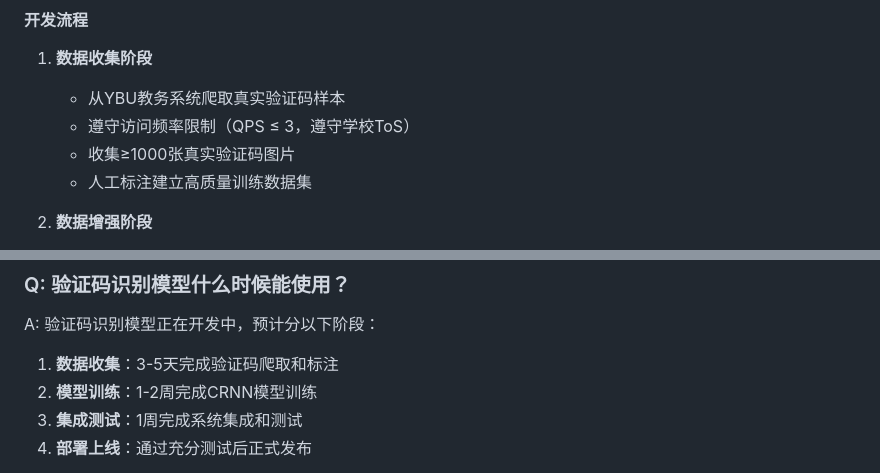
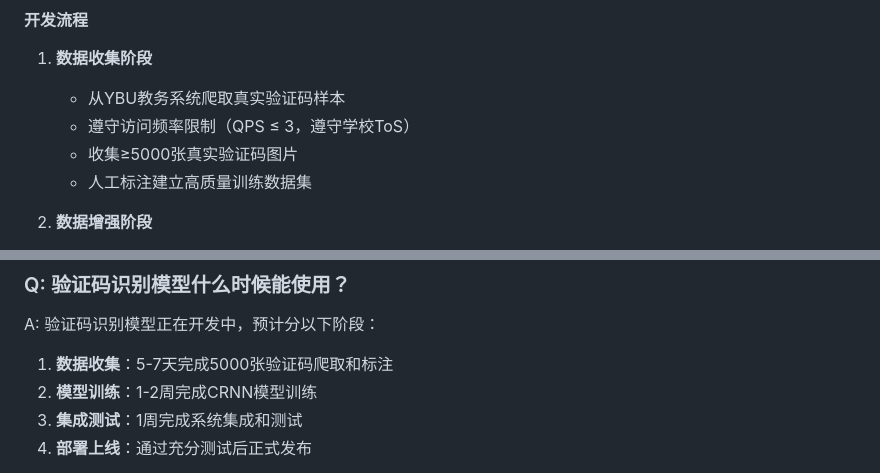
Before and after one commit to Ham-Kris/ybu-chooseclass-agent, a Markdown page: README.md, 2 parts joined by grey strips. Rendered like a GitHub page.

```diff
--- a/README.md
+++ b/README.md
@@ -285,7 +285,7 @@ python3 main.py scheduler stop
 1. **数据收集阶段**
    - 从YBU教务系统爬取真实验证码样本
    - 遵守访问频率限制（QPS ≤ 3，遵守学校ToS）
-   - 收集≥1000张真实验证码图片
+   - 收集≥5000张真实验证码图片
    - 人工标注建立高质量训练数据集
 
 2. **数据增强阶段**
@@ -564,7 +564,7 @@ A:
 ### Q: 验证码识别模型什么时候能使用？
 A:
 验证码识别模型正在开发中，预计分以下阶段：
-1. **数据收集**：3-5天完成验证码爬取和标注
+1. **数据收集**：5-7天完成5000张验证码爬取和标注
 2. **模型训练**：1-2周完成CRNN模型训练
 3. **集成测试**：1周完成系统集成和测试
 4. **部署上线**：通过充分测试后正式发布
```
Also changed, not shown: VISION_MODEL/AGENTS.md (+7 -7 lines).
